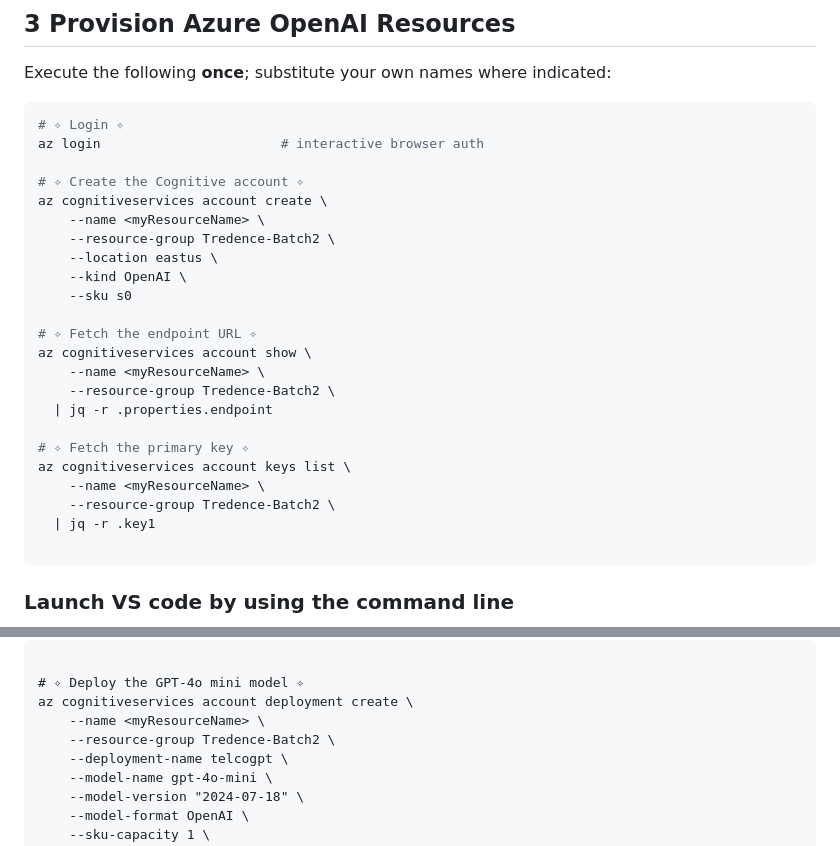
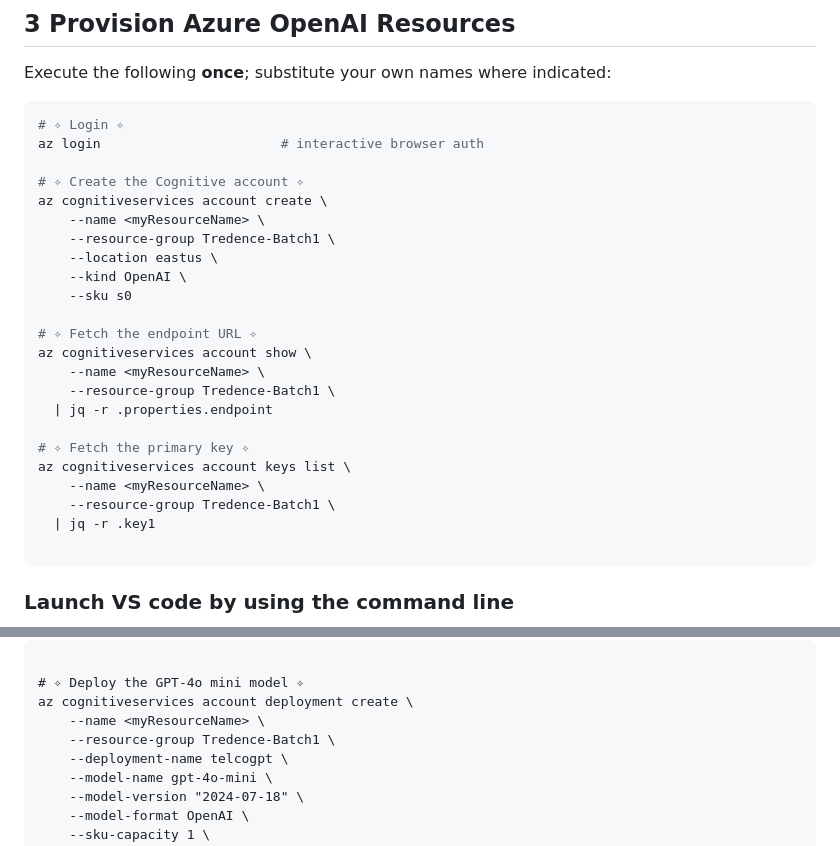
Before and after one commit to Tuhinmajumder/genai-stocknews-analysis, a Markdown page: Project1_telcogpt.md, 2 parts joined by grey strips. GitHub-like rendering.

Commit message:
final update by changing resource-group

````diff
--- a/Project1_telcogpt.md
+++ b/Project1_telcogpt.md
@@ -37,7 +37,7 @@ az login                       # interactive browser auth
 # ✧ Create the Cognitive account ✧
 az cognitiveservices account create \
     --name <myResourceName> \
-    --resource-group Tredence-Batch2 \
+    --resource-group Tredence-Batch1 \
     --location eastus \
     --kind OpenAI \
     --sku s0
@@ -45,13 +45,13 @@ az cognitiveservices account create \
 # ✧ Fetch the endpoint URL ✧
 az cognitiveservices account show \
     --name <myResourceName> \
-    --resource-group Tredence-Batch2 \
+    --resource-group Tredence-Batch1 \
   | jq -r .properties.endpoint
 
 # ✧ Fetch the primary key ✧
 az cognitiveservices account keys list \
     --name <myResourceName> \
-    --resource-group Tredence-Batch2 \
+    --resource-group Tredence-Batch1 \
   | jq -r .key1
 
 ```
@@ -75,7 +75,7 @@ AZURE_OPENAI_API_KEY="<primary‑key>"
 # ✧ Deploy the GPT‑4o mini model ✧
 az cognitiveservices account deployment create \
     --name <myResourceName> \
-    --resource-group Tredence-Batch2 \
+    --resource-group Tredence-Batch1 \
     --deployment-name telcogpt \
     --model-name gpt-4o-mini \
     --model-version "2024-07-18" \
````
